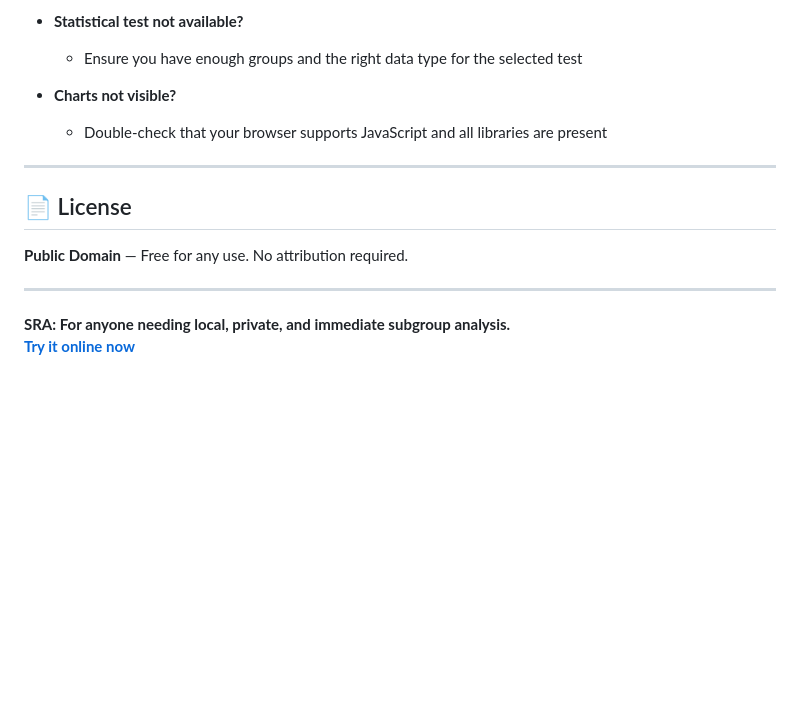
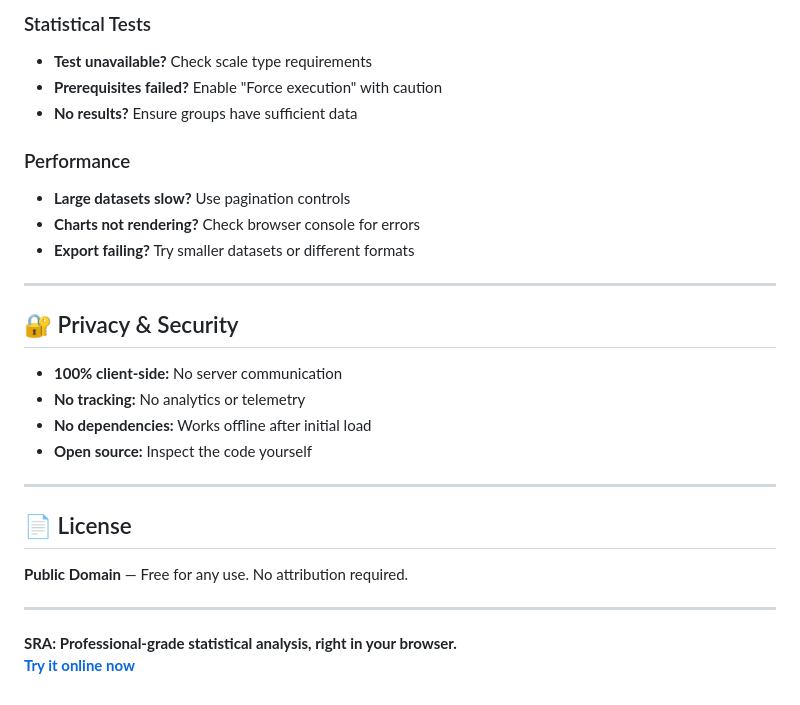
Before and after one commit to reisigrobert/sra, a Markdown page: README.md, the part around one of its changes. Drawn GitHub-style; blank space fills up the shorter version.

```diff
--- a/README.md
+++ b/README.md
@@ -135,9 +161,22 @@ your-folder/
 
-- **Statistical test not available?**
-  - Ensure you have enough groups and the right data type for the selected test
+### Statistical Tests
+- **Test unavailable?** Check scale type requirements
+- **Prerequisites failed?** Enable "Force execution" with caution
+- **No results?** Ensure groups have sufficient data
 
-- **Charts not visible?**
-  - Double-check that your browser supports JavaScript and all libraries are present
+### Performance
+- **Large datasets slow?** Use pagination controls
+- **Charts not rendering?** Check browser console for errors
+- **Export failing?** Try smaller datasets or different formats
+
+---
+
+## 🔐 Privacy & Security
+
+- **100% client-side:** No server communication
+- **No tracking:** No analytics or telemetry
+- **No dependencies:** Works offline after initial load
+- **Open source:** Inspect the code yourself
 
 ---
 
@@ -147,5 +186,5 @@ your-folder/
 
 ---
 
-**SRA: For anyone needing local, private, and immediate subgroup analysis.**
+**SRA: Professional-grade statistical analysis, right in your browser.**
 **[Try it online now](https://reisigrobert.github.io/sra)**
```
Also changed, not shown: other parts of README.md (+79 -53 lines).
